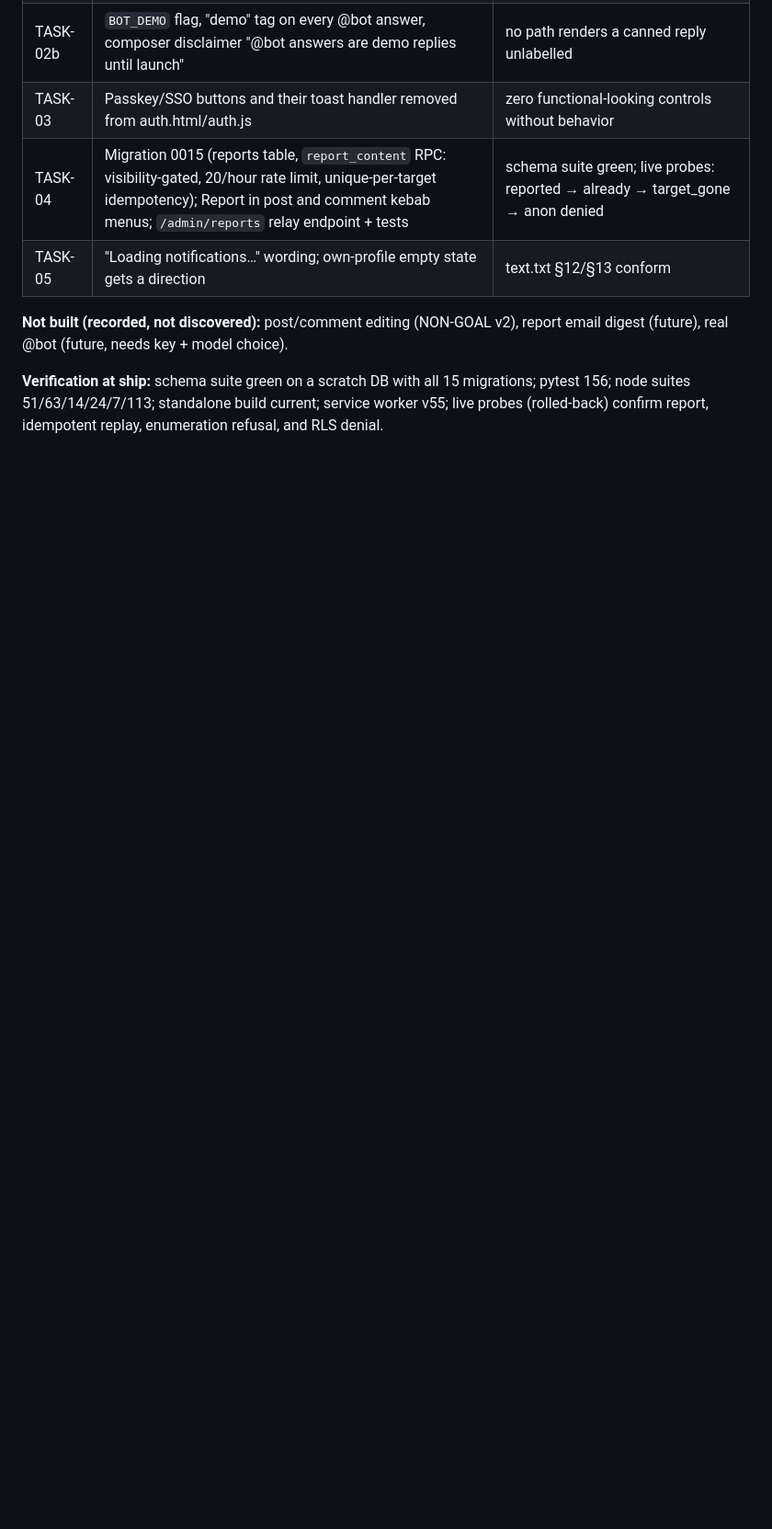
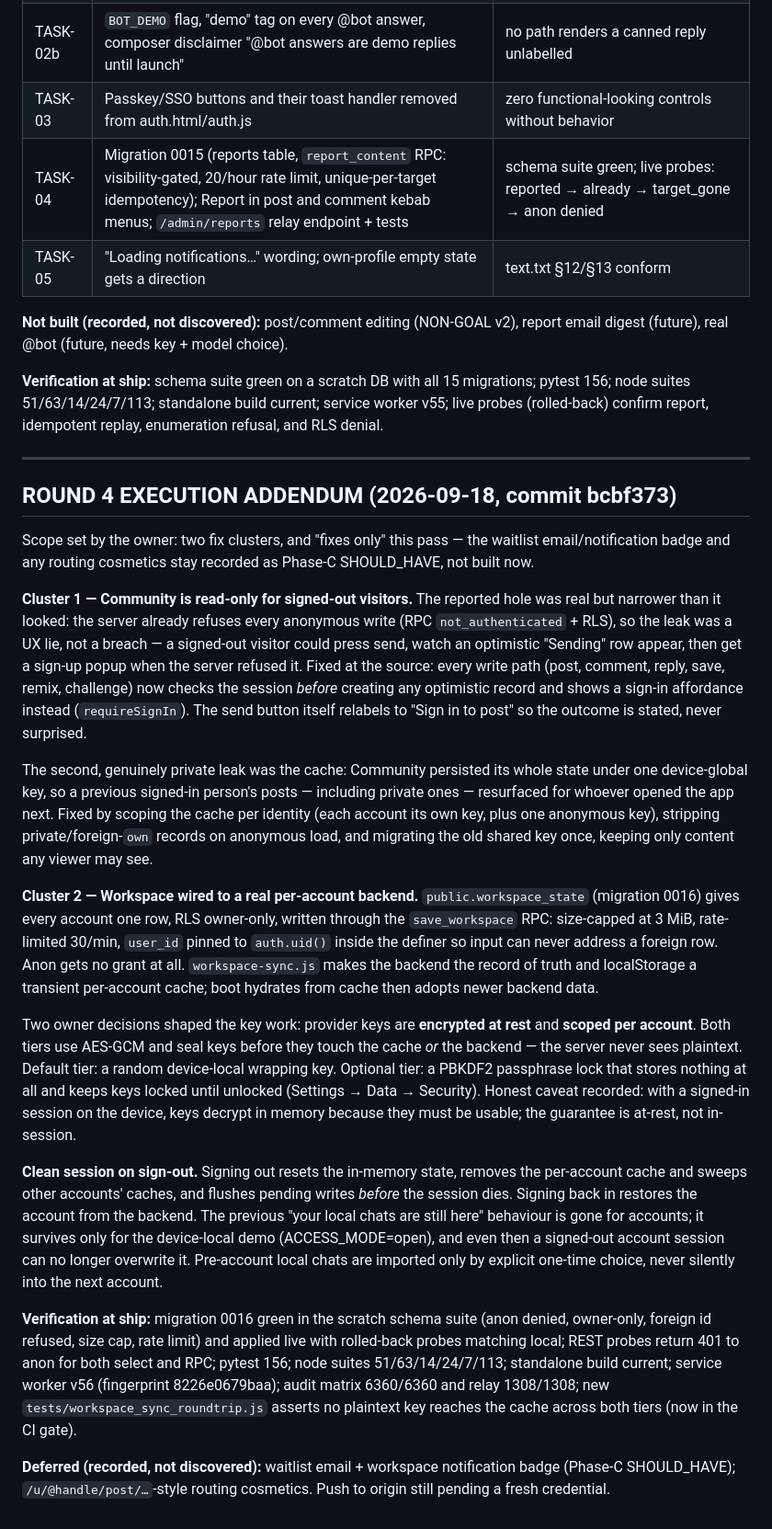
Before and after one commit to GraphicMiles/Impose, a Markdown page: docs/PLAN_V2_AUDIT.md, the part around the change. Shown at 92% size. Drawn GitHub-style; blank space fills up the shorter version.

Commit message:
docs: Round 4 execution addendum (per-account workspace sync, encrypted keys, read-only community)

```diff
--- a/docs/PLAN_V2_AUDIT.md
+++ b/docs/PLAN_V2_AUDIT.md
@@ -310,3 +310,71 @@ report email digest (future), real @bot (future, needs key + model choice).
 migrations; pytest 156; node suites 51/63/14/24/7/113; standalone build
 current; service worker v55; live probes (rolled-back) confirm report,
 idempotent replay, enumeration refusal, and RLS denial.
+
+---
+
+## ROUND 4 EXECUTION ADDENDUM (2026-09-18, commit bcbf373)
+
+Scope set by the owner: two fix clusters, and "fixes only" this pass —
+the waitlist email/notification badge and any routing cosmetics stay
+recorded as Phase-C SHOULD_HAVE, not built now.
+
+**Cluster 1 — Community is read-only for signed-out visitors.** The
+reported hole was real but narrower than it looked: the server already
+refuses every anonymous write (RPC `not_authenticated` + RLS), so the
+leak was a UX lie, not a breach — a signed-out visitor could press
+send, watch an optimistic "Sending" row appear, then get a sign-up
+popup when the server refused it. Fixed at the source: every write path
+(post, comment, reply, save, remix, challenge) now checks the session
+*before* creating any optimistic record and shows a sign-in affordance
+instead (`requireSignIn`). The send button itself relabels to "Sign in
+to post" so the outcome is stated, never surprised.
+
+The second, genuinely private leak was the cache: Community persisted
+its whole state under one device-global key, so a previous signed-in
+person's posts — including private ones — resurfaced for whoever opened
+the app next. Fixed by scoping the cache per identity (each account its
+own key, plus one anonymous key), stripping private/foreign-`own`
+records on anonymous load, and migrating the old shared key once,
+keeping only content any viewer may see.
+
+**Cluster 2 — Workspace wired to a real per-account backend.**
+`public.workspace_state` (migration 0016) gives every account one row,
+RLS owner-only, written through the `save_workspace` RPC: size-capped
+at 3 MiB, rate-limited 30/min, `user_id` pinned to `auth.uid()` inside
+the definer so input can never address a foreign row. Anon gets no
+grant at all. `workspace-sync.js` makes the backend the record of truth
+and localStorage a transient per-account cache; boot hydrates from cache
+then adopts newer backend data.
+
+Two owner decisions shaped the key work: provider keys are **encrypted
+at rest** and **scoped per account**. Both tiers use AES-GCM and seal
+keys before they touch the cache *or* the backend — the server never
+sees plaintext. Default tier: a random device-local wrapping key.
+Optional tier: a PBKDF2 passphrase lock that stores nothing at all and
+keeps keys locked until unlocked (Settings → Data → Security). Honest
+caveat recorded: with a signed-in session on the device, keys decrypt in
+memory because they must be usable; the guarantee is at-rest, not
+in-session.
+
+**Clean session on sign-out.** Signing out resets the in-memory state,
+removes the per-account cache and sweeps other accounts' caches, and
+flushes pending writes *before* the session dies. Signing back in
+restores the account from the backend. The previous "your local chats
+are still here" behaviour is gone for accounts; it survives only for the
+device-local demo (ACCESS_MODE=open), and even then a signed-out account
+session can no longer overwrite it. Pre-account local chats are imported
+only by explicit one-time choice, never silently into the next account.
+
+**Verification at ship:** migration 0016 green in the scratch schema
+suite (anon denied, owner-only, foreign id refused, size cap, rate
+limit) and applied live with rolled-back probes matching local; REST
+probes return 401 to anon for both select and RPC; pytest 156; node
+suites 51/63/14/24/7/113; standalone build current; service worker v56
+(fingerprint 8226e0679baa); audit matrix 6360/6360 and relay
+1308/1308; new `tests/workspace_sync_roundtrip.js` asserts no plaintext
+key reaches the cache across both tiers (now in the CI gate).
+
+**Deferred (recorded, not discovered):** waitlist email + workspace
+notification badge (Phase-C SHOULD_HAVE); `/u/@handle/post/…`-style
+routing cosmetics. Push to origin still pending a fresh credential.
```
